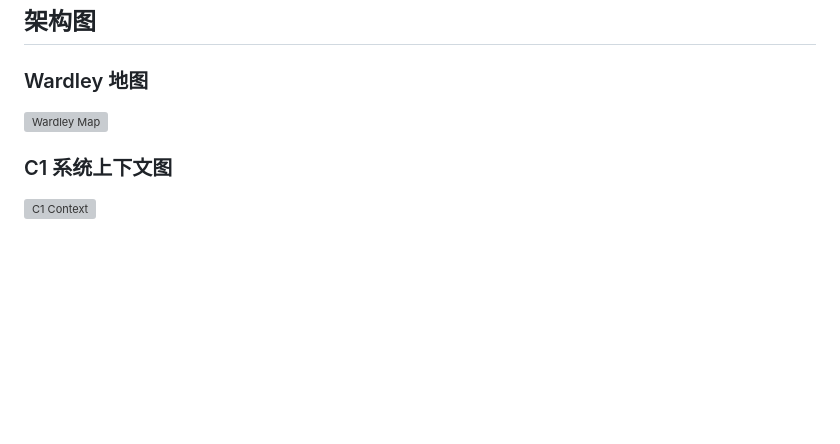
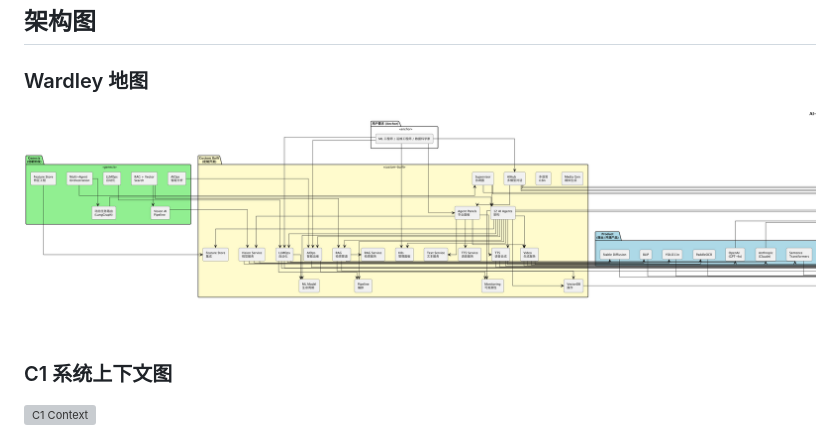
Before and after one commit to felixzhu97/explore-workspace, a Markdown page: ai/README.md, the part around the change. Rendered like a GitHub page; pictures changed too: ai/docs/png/AI-Test-Wardley-Map.png (added); blank space fills up the shorter version; grey boxes are pictures that could not be loaded.

Commit message:
docs: move wardley map to docs/png and update gitignore
- Relocate Wardley map from docs/c4/png/ to docs/png/
- Update README to reference new wardley map path
- Update .gitignore to track docs/png/*.png images

Co-authored-by: Cursor <cursoragent@cursor.com>

```diff
--- a/ai/README.md
+++ b/ai/README.md
@@ -71,7 +71,7 @@
 ## 架构图
 
 ### Wardley 地图
-![Wardley Map](docs/c4/png/AI-Test-Wardley-Map.png)
+![Wardley Map](docs/png/AI-Test-Wardley-Map.png)
 
 ### C1 系统上下文图
 ![C1 Context](docs/c4/png/C4-Context.png)
```
Also changed, not shown: ai/docs/wardley-map.png (deleted), 4 other files.
